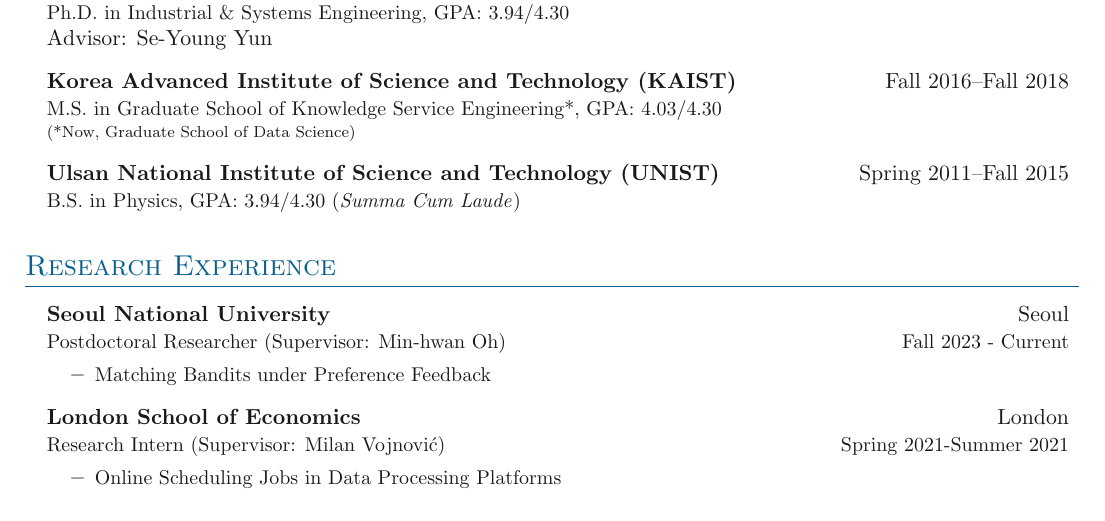
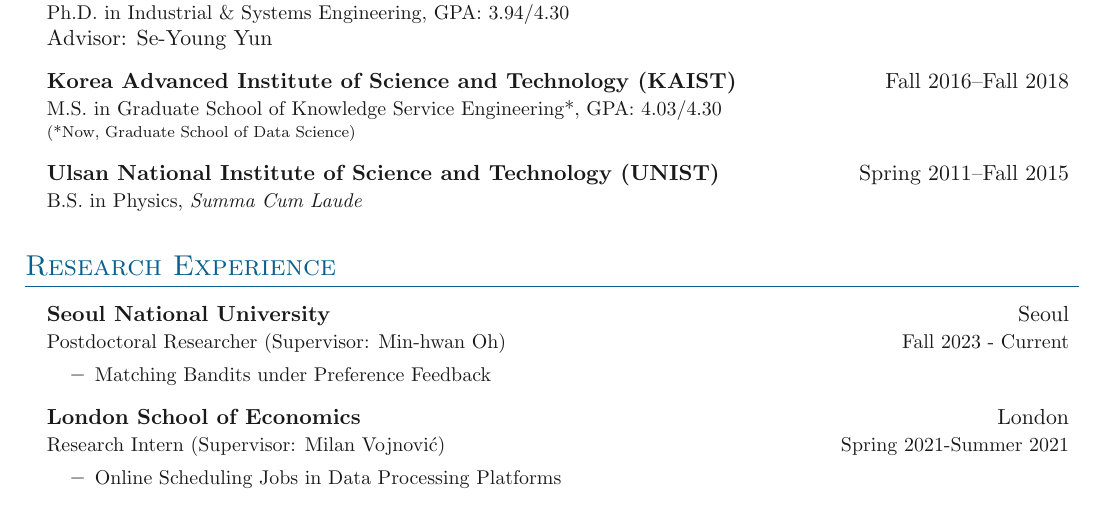
Before and after one commit to junghunkim7786/CV_Junghun_Kim, a LaTeX document (main.tex, which reads sections/education.tex): part of page 1 of 3, cut so that both start at the same text. Compiled offline with pdfLaTeX.

Commit message:
Updates from Overleaf

```diff
--- a/sections/education.tex
+++ b/sections/education.tex
@@ -17,7 +17,8 @@
 
 \entrybig
 {\textbf{Ulsan National Institute of Science and Technology (UNIST)}}{Spring 2011\textendash Fall 2015}
-{B.S. in Physics, GPA: 3.94/4.30 (\textit{Summa Cum Laude})}{}
+{B.S. in Physics, \textit{Summa Cum Laude}}{}
+% GPA: 3.94/4.30
 % \innerlist{
 % 	\entry{Thesis: "Title of The Bachelor's Thesis"}
 % }
```
Also changed, not shown: CV_Junghun_Kim.pdf.
